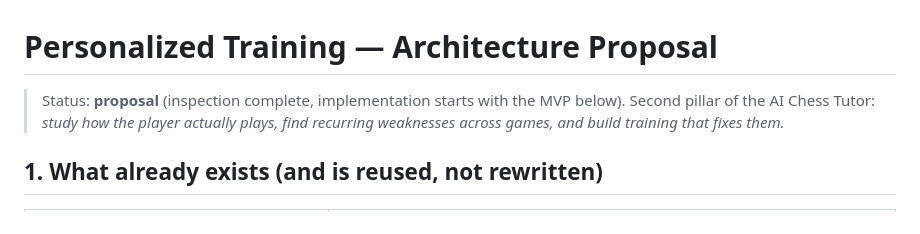
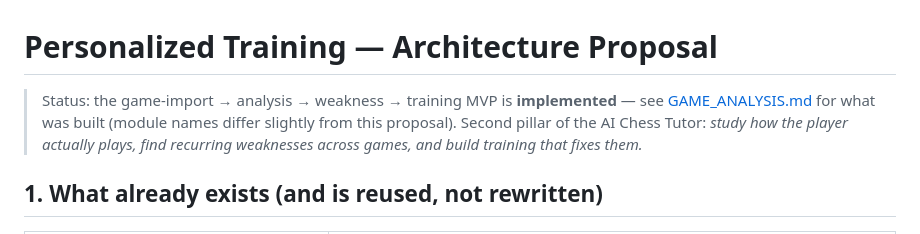
Before and after one commit to Raaniscool/ChessAI, a Markdown page: docs/PERSONALIZATION.md, the part around the change. Rendered like a GitHub page.

```diff
--- a/docs/PERSONALIZATION.md
+++ b/docs/PERSONALIZATION.md
@@ -1,6 +1,7 @@
 # Personalized Training — Architecture Proposal
 
-> Status: **proposal** (inspection complete, implementation starts with the MVP below).
+> Status: the game-import → analysis → weakness → training MVP is **implemented** — see
+> [GAME_ANALYSIS.md](GAME_ANALYSIS.md) for what was built (module names differ slightly from this proposal).
 > Second pillar of the AI Chess Tutor: *study how the player actually plays, find
 > recurring weaknesses across games, and build training that fixes them.*
 
```
Also changed, not shown: README.md (+16 -2 lines), docs/GAME_ANALYSIS.md (added, +164 -0 lines).
